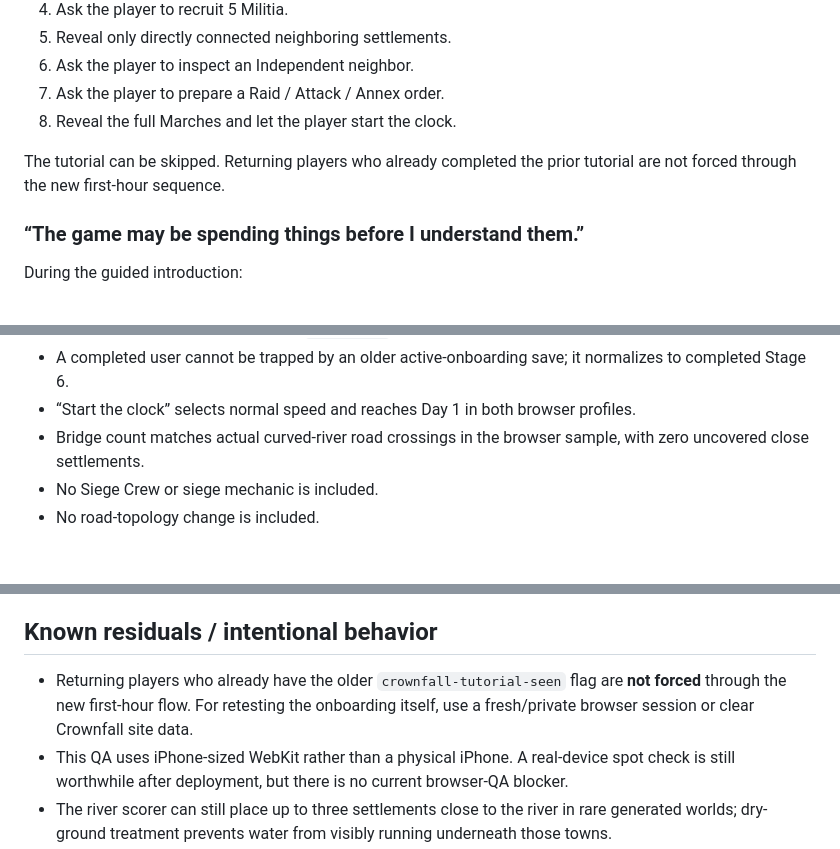
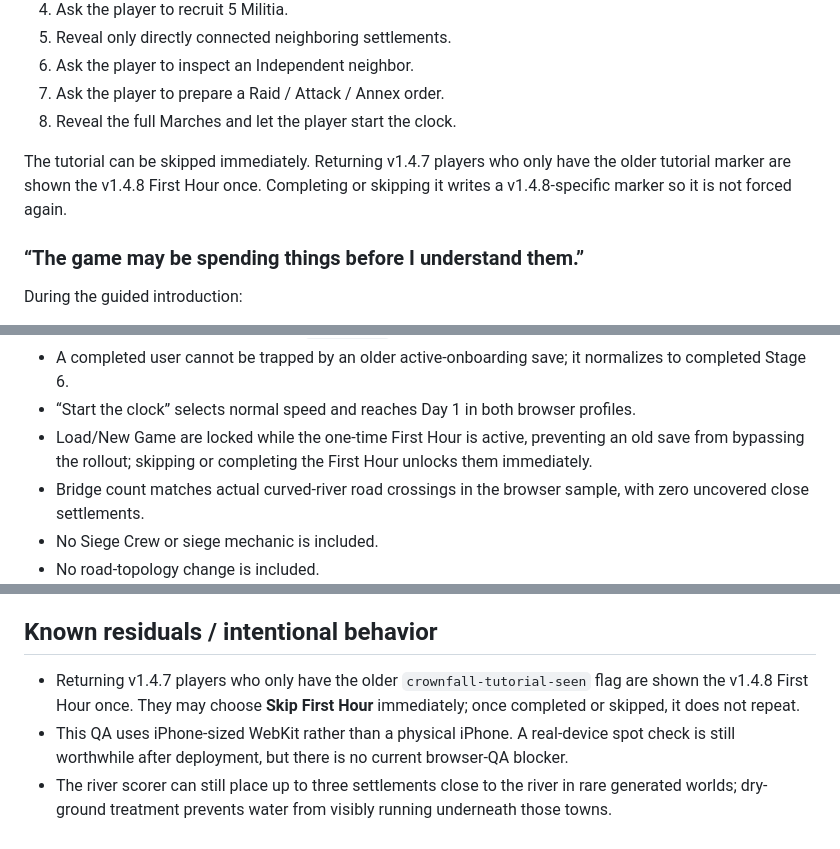
Before and after one commit to toiletslayer/Crownfall-, a Markdown page: FIRST-HOUR-QA.md, 3 parts joined by grey strips. GitHub-like rendering; blank space fills up the shorter version.

Commit message:
Document one-time First Hour rollout

```diff
--- a/FIRST-HOUR-QA.md
+++ b/FIRST-HOUR-QA.md
@@ -20,7 +20,7 @@ First-time flow is now staged:
 7. Ask the player to prepare a Raid / Attack / Annex order.
 8. Reveal the full Marches and let the player start the clock.
 
-The tutorial can be skipped. Returning players who already completed the prior tutorial are not forced through the new first-hour sequence.
+The tutorial can be skipped immediately. Returning v1.4.7 players who only have the older tutorial marker are shown the v1.4.8 First Hour once. Completing or skipping it writes a v1.4.8-specific marker so it is not forced again.
 
 ### “The game may be spending things before I understand them.”
 
@@ -126,6 +126,7 @@ Because the UX complaint can be addressed visually without disturbing travel bal
 - Legacy version-1 saves without an `onboarding` field still load with tutorial chrome hidden.
 - A completed user cannot be trapped by an older active-onboarding save; it normalizes to completed Stage 6.
 - “Start the clock” selects normal speed and reaches Day 1 in both browser profiles.
+- Load/New Game are locked while the one-time First Hour is active, preventing an old save from bypassing the rollout; skipping or completing the First Hour unlocks them immediately.
 - Bridge count matches actual curved-river road crossings in the browser sample, with zero uncovered close settlements.
 - No Siege Crew or siege mechanic is included.
 - No road-topology change is included.
@@ -148,7 +149,7 @@ The focused merge-risk pass found and fixed issues that the initial visual QA di
 
 ## Known residuals / intentional behavior
 
-- Returning players who already have the older `crownfall-tutorial-seen` flag are **not forced** through the new first-hour flow. For retesting the onboarding itself, use a fresh/private browser session or clear Crownfall site data.
+- Returning v1.4.7 players who only have the older `crownfall-tutorial-seen` flag are shown the v1.4.8 First Hour once. They may choose **Skip First Hour** immediately; once completed or skipped, it does not repeat.
 - This QA uses iPhone-sized WebKit rather than a physical iPhone. A real-device spot check is still worthwhile after deployment, but there is no current browser-QA blocker.
 - The river scorer can still place up to three settlements close to the river in rare generated worlds; dry-ground treatment prevents water from visibly running underneath those towns.
 - Barracks IV–VI still have no new troop unlock or documented mechanical benefit. That is pre-existing game-design debt, not introduced by this PR.
```
